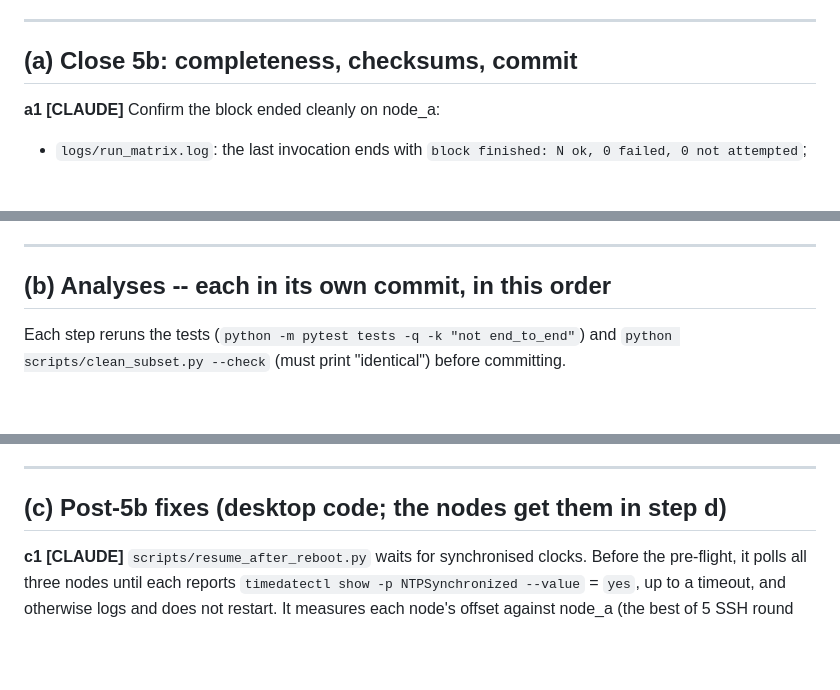
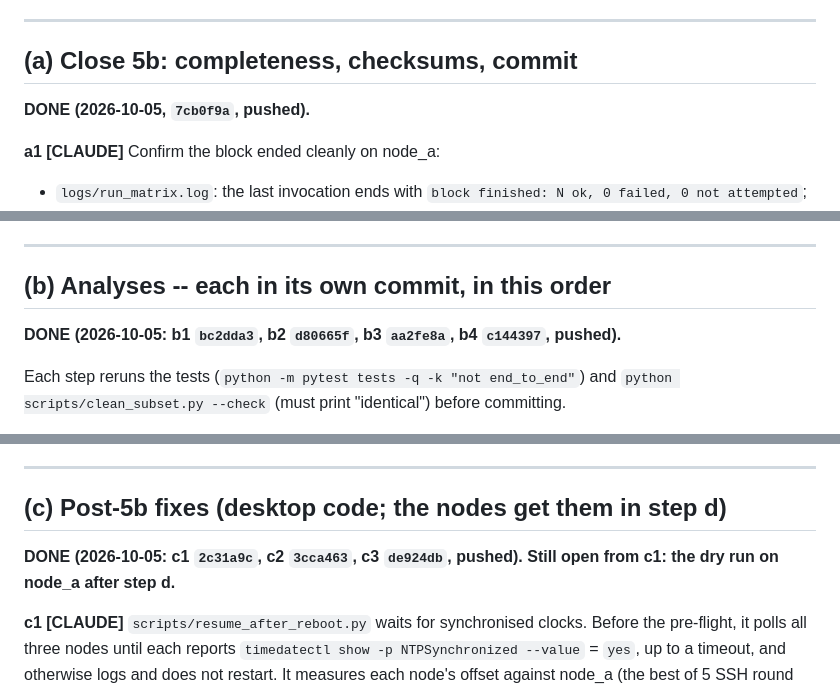
Before and after one commit to dryuemco/FedRGBD, a Markdown page: docs/POST_5B_CHECKLIST.md, 3 parts joined by grey strips. Rendered like a GitHub page; blank space fills up the shorter version.

```diff
--- a/docs/POST_5B_CHECKLIST.md
+++ b/docs/POST_5B_CHECKLIST.md
@@ -41,6 +41,8 @@ in `docs/CROSS_CONFIG_COMPARISON.md` (c):
 
 ## (a) Close 5b: completeness, checksums, commit
 
+**DONE (2026-10-05, `7cb0f9a`, pushed).**
+
 **a1 [CLAUDE]** Confirm the block ended cleanly on node_a:
 - `logs/run_matrix.log`: the last invocation ends with `block finished: N ok, 0 failed,
   0 not attempted`;
@@ -83,6 +85,8 @@ non-zero.
 ---
 
 ## (b) Analyses -- each in its own commit, in this order
+
+**DONE (2026-10-05: b1 `bc2dda3`, b2 `d80665f`, b3 `aa2fe8a`, b4 `c144397`, pushed).**
 
 Each step reruns the tests (`python -m pytest tests -q -k "not end_to_end"`) and
 `python scripts/clean_subset.py --check` (must print "identical") before committing.
@@ -137,6 +141,9 @@ Output goes to `analysis/cross_config_timing/`.
 ---
 
 ## (c) Post-5b fixes (desktop code; the nodes get them in step d)
+
+**DONE (2026-10-05: c1 `2c31a9c`, c2 `3cca463`, c3 `de924db`, pushed). Still open from
+c1: the dry run on node_a after step d.**
 
 **c1 [CLAUDE]** `scripts/resume_after_reboot.py` waits for synchronised clocks. Before the
 pre-flight, it polls all three nodes until each reports
```
Also changed, not shown: docs/REVISION_CHANGES.md (+35 -0 lines).
